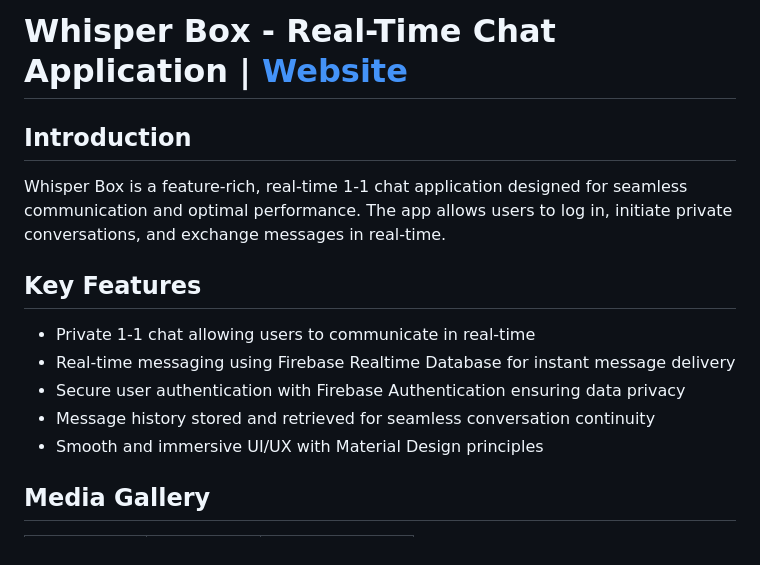
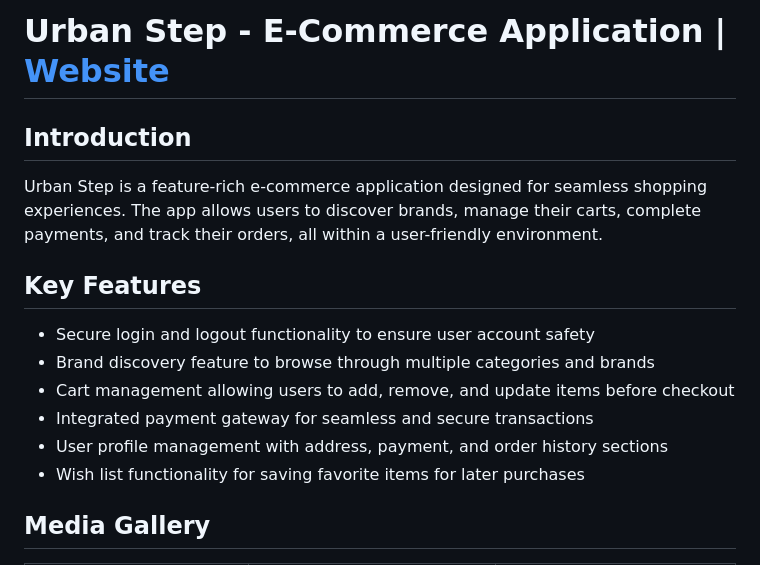
Before and after one commit to RitikRaaj77/UrbanStep, a Markdown page: README.md, the part around one of its changes. Drawn GitHub-style.

```diff
--- a/README.md
+++ b/README.md
@@ -1,15 +1,16 @@
-# Whisper Box - Real-Time Chat Application | [Website](https://ritikraaj77.github.io/WhisperBox/)
+# Urban Step - E-Commerce Application | [Website](https://yourwebsite.com)
 
 ## Introduction
 
-Whisper Box is a feature-rich, real-time 1-1 chat application designed for seamless communication and optimal performance. The app allows users to log in, initiate private conversations, and exchange messages in real-time.
+Urban Step is a feature-rich e-commerce application designed for seamless shopping experiences. The app allows users to discover brands, manage their carts, complete payments, and track their orders, all within a user-friendly environment.
 
 ## Key Features
-- Private 1-1 chat allowing users to communicate in real-time
-- Real-time messaging using Firebase Realtime Database for instant message delivery
-- Secure user authentication with Firebase Authentication ensuring data privacy
-- Message history stored and retrieved for seamless conversation continuity
-- Smooth and immersive UI/UX with Material Design principles
+- Secure login and logout functionality to ensure user account safety
+- Brand discovery feature to browse through multiple categories and brands
+- Cart management allowing users to add, remove, and update items before checkout
+- Integrated payment gateway for seamless and secure transactions
+- User profile management with address, payment, and order history sections
+- Wish list functionality for saving favorite items for later purchases
 
 ## Media Gallery
 
```
Also changed, not shown: other parts of README.md (+22 -27 lines).
